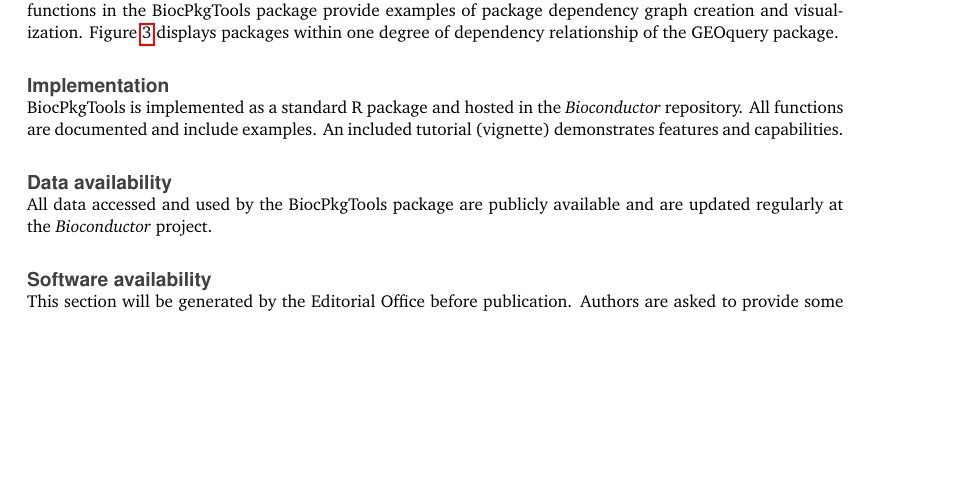
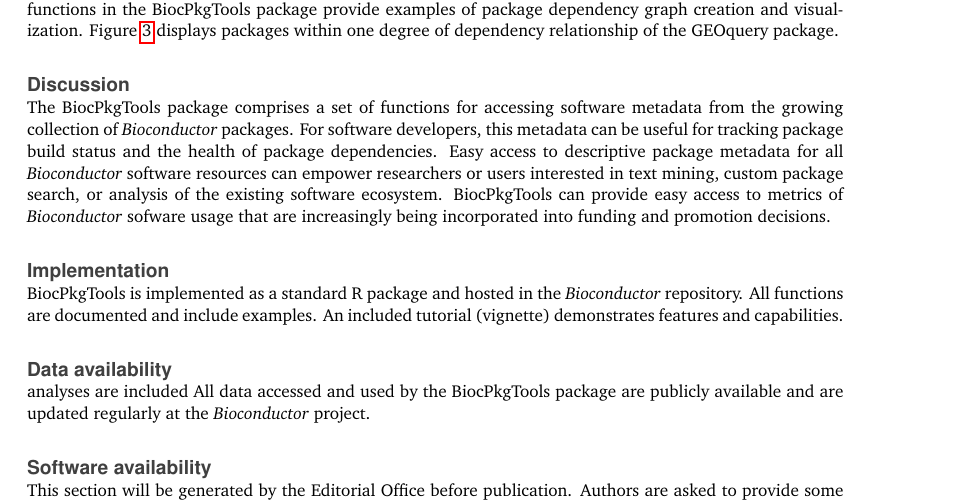
Before and after one commit to seandavi/BiocPkgToolsManuscript, a LaTeX paper (BiocPkgToolsManuscript.tex): part of page 3 of 6, cut so that both start at the same text, the shorter picture padded with empty space. Compiled offline with pdfLaTeX.

Commit message:
add small discussion

```diff
--- a/BiocPkgToolsManuscript.tex
+++ b/BiocPkgToolsManuscript.tex
@@ -275,6 +275,19 @@
   \label{fig:dependencygraph}
 \end{figure}
 
+\section*{Discussion}
+
+The BiocPkgTools package comprises a set of functions for accessing
+software metadata from the growing collection of \emph{Bioconductor}
+packages. For software developers, this metadata can be useful for
+tracking package build status and the health of package dependencies.
+Easy access to descriptive package metadata for all
+\emph{Bioconductor} software resources can empower researchers or
+users interested in text mining, custom package search, or analysis of
+the existing software ecosystem. BiocPkgTools can provide easy access
+to metrics of \emph{Bioconductor} sofware usage that are increasingly
+being incorporated into funding and promotion decisions.
+
 \section*{Implementation}
 
 BiocPkgTools is implemented as a standard R package and hosted in the
```
Also changed, not shown: BiocPkgToolsManuscript.tex (6 more changed lines), 1 other file.
